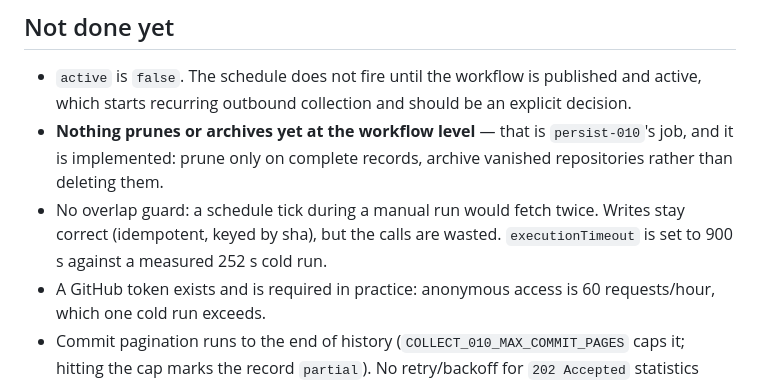
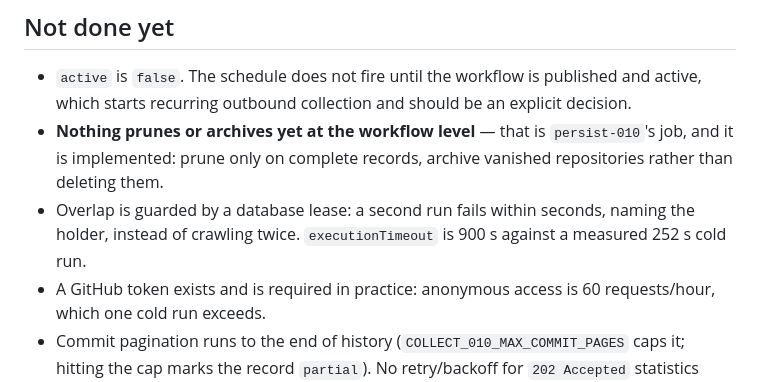
Before and after one commit to Operator-Syn/mnemora, a Markdown page: docs/automation/workflows.md, the part around the change. Drawn GitHub-style.

Commit message:
docs(automation): overlap guard described as implemented

```diff
--- a/docs/automation/workflows.md
+++ b/docs/automation/workflows.md
@@ -132,7 +132,7 @@ Two honest labels are deliberate and should not be "fixed":
 
 - `active` is `false`. The schedule does not fire until the workflow is published and active, which starts recurring outbound collection and should be an explicit decision.
 - **Nothing prunes or archives yet at the workflow level** — that is `persist-010`'s job, and it is implemented: prune only on complete records, archive vanished repositories rather than deleting them.
-- No overlap guard: a schedule tick during a manual run would fetch twice. Writes stay correct (idempotent, keyed by sha), but the calls are wasted. `executionTimeout` is set to 900 s against a measured 252 s cold run.
+- Overlap is guarded by a database lease: a second run fails within seconds, naming the holder, instead of crawling twice. `executionTimeout` is 900 s against a measured 252 s cold run.
 - A GitHub token exists and is required in practice: anonymous access is 60 requests/hour, which one cold run exceeds.
 - Commit pagination runs to the end of history (`COLLECT_010_MAX_COMMIT_PAGES` caps it; hitting the cap marks the record `partial`). No retry/backoff for `202 Accepted` statistics endpoints.
 - The dashboard is unbuilt. The database it will read is populated and verified.
```
